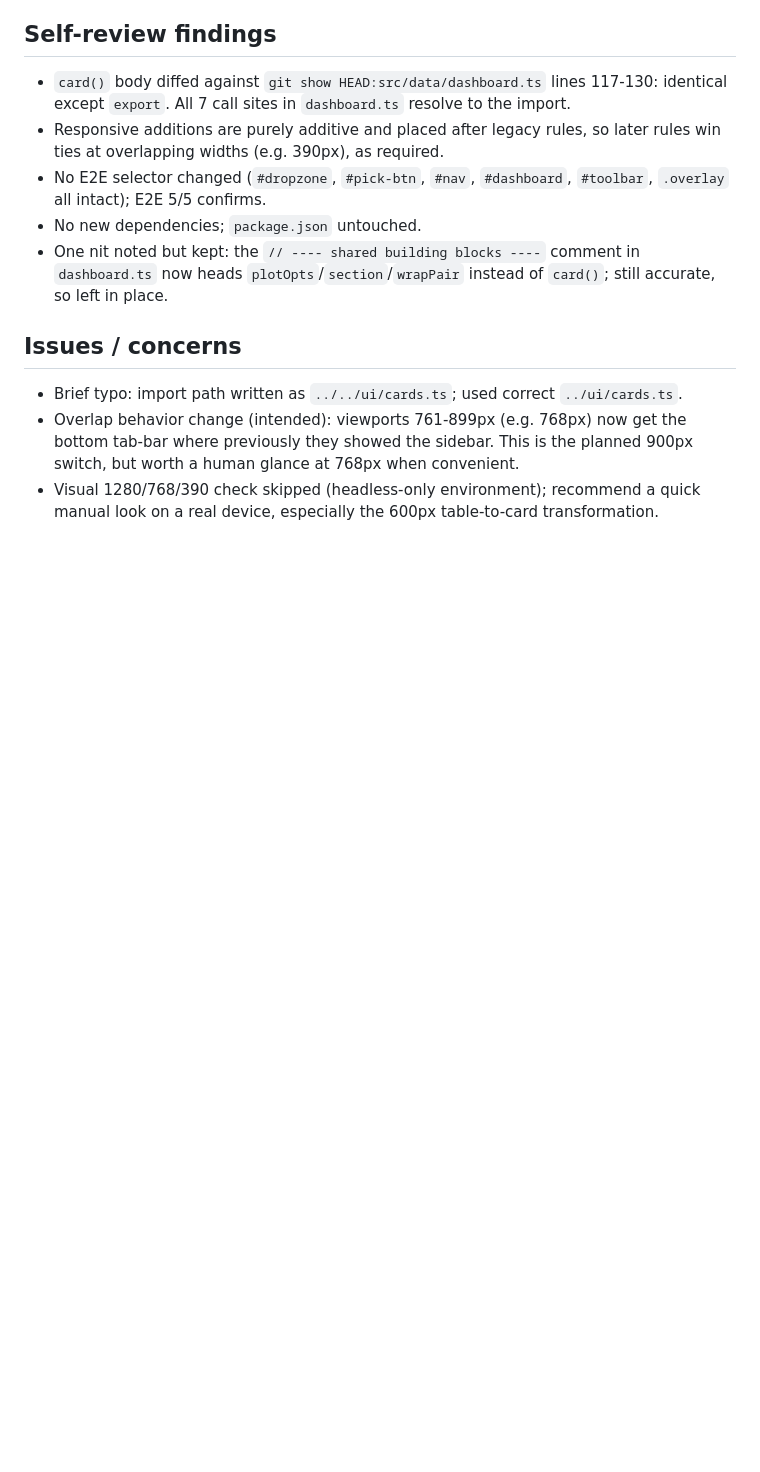
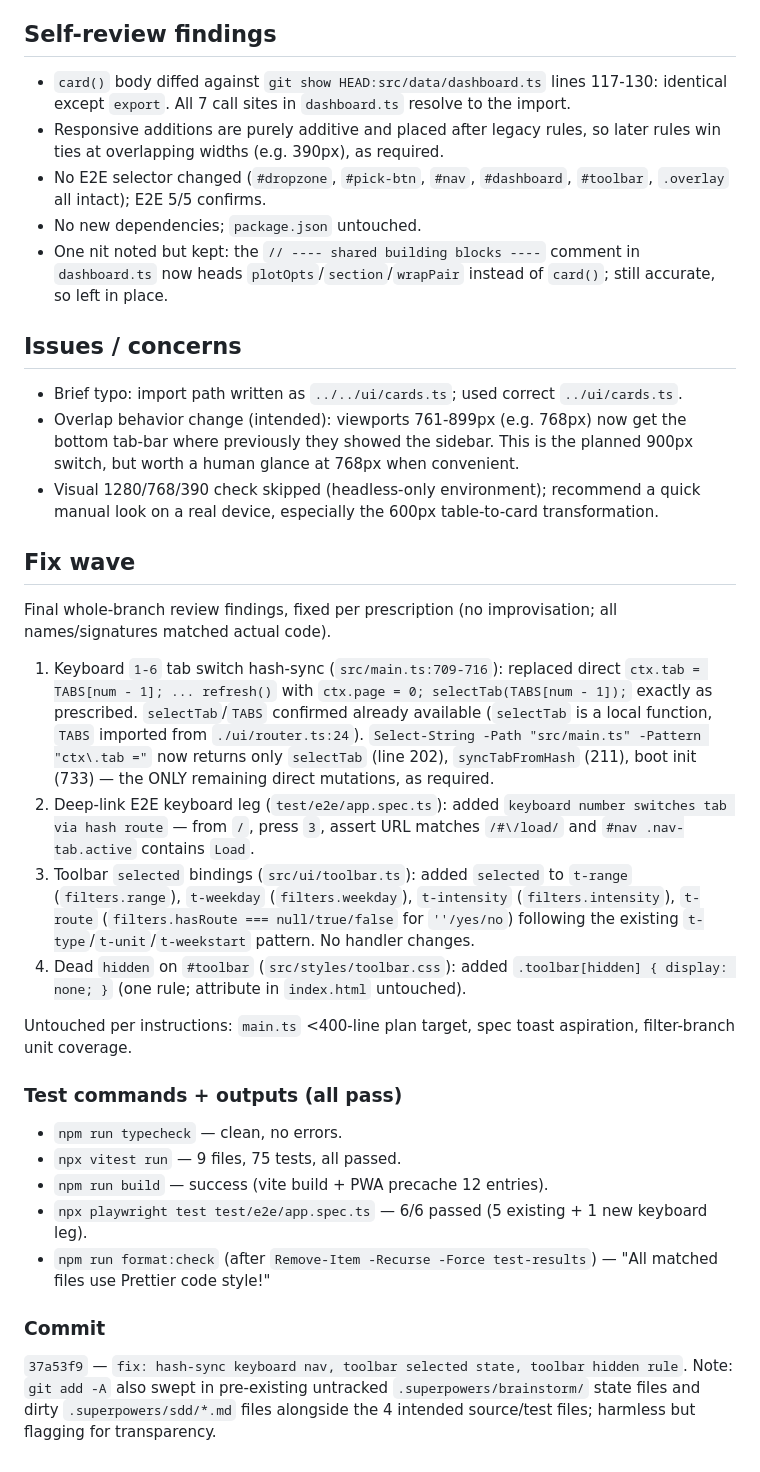
Before and after one commit to scmlewis/strava-offline, a Markdown page: .superpowers/sdd/task-6-report.md, the part around the change. Rendered like a GitHub page; blank space fills up the shorter version.

Commit message:
docs: append fix-wave report to task-6 report

```diff
--- a/.superpowers/sdd/task-6-report.md
+++ b/.superpowers/sdd/task-6-report.md
@@ -87,3 +87,46 @@
   switch, but worth a human glance at 768px when convenient.
 - Visual 1280/768/390 check skipped (headless-only environment); recommend a quick
   manual look on a real device, especially the 600px table-to-card transformation.
+
+## Fix wave
+
+Final whole-branch review findings, fixed per prescription (no improvisation; all
+names/signatures matched actual code).
+
+1. Keyboard `1-6` tab switch hash-sync (`src/main.ts:709-716`): replaced direct
+   `ctx.tab = TABS[num - 1]; ... refresh()` with `ctx.page = 0; selectTab(TABS[num - 1]);`
+   exactly as prescribed. `selectTab`/`TABS` confirmed already available
+   (`selectTab` is a local function, `TABS` imported from `./ui/router.ts:24`).
+   `Select-String -Path "src/main.ts" -Pattern "ctx\.tab ="` now returns only
+   `selectTab` (line 202), `syncTabFromHash` (211), boot init (733) — the ONLY
+   remaining direct mutations, as required.
+2. Deep-link E2E keyboard leg (`test/e2e/app.spec.ts`): added
+   `keyboard number switches tab via hash route` — from `/`, press `3`, assert URL
+   matches `/#\/load/` and `#nav .nav-tab.active` contains `Load`.
+3. Toolbar `selected` bindings (`src/ui/toolbar.ts`): added `selected` to `t-range`
+   (`filters.range`), `t-weekday` (`filters.weekday`), `t-intensity`
+   (`filters.intensity`), `t-route` (`filters.hasRoute === null/true/false` for
+   `''/yes/no`) following the existing `t-type`/`t-unit`/`t-weekstart` pattern.
+   No handler changes.
+4. Dead `hidden` on `#toolbar` (`src/styles/toolbar.css`): added
+   `.toolbar[hidden] { display: none; }` (one rule; attribute in `index.html` untouched).
+
+Untouched per instructions: `main.ts` <400-line plan target, spec toast
+aspiration, filter-branch unit coverage.
+
+### Test commands + outputs (all pass)
+
+- `npm run typecheck` — clean, no errors.
+- `npx vitest run` — 9 files, 75 tests, all passed.
+- `npm run build` — success (vite build + PWA precache 12 entries).
+- `npx playwright test test/e2e/app.spec.ts` — 6/6 passed (5 existing + 1 new
+  keyboard leg).
+- `npm run format:check` (after `Remove-Item -Recurse -Force test-results`) —
+  "All matched files use Prettier code style!"
+
+### Commit
+
+`37a53f9` — `fix: hash-sync keyboard nav, toolbar selected state, toolbar hidden rule`.
+Note: `git add -A` also swept in pre-existing untracked `.superpowers/brainstorm/`
+state files and dirty `.superpowers/sdd/*.md` files alongside the 4 intended
+source/test files; harmless but flagging for transparency.
```
